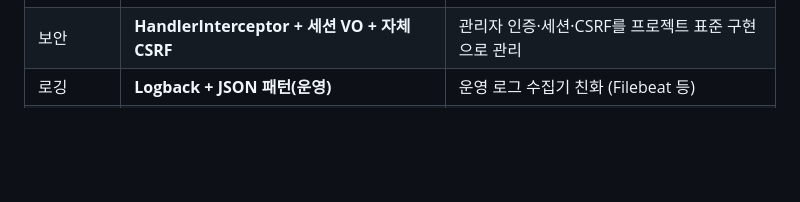
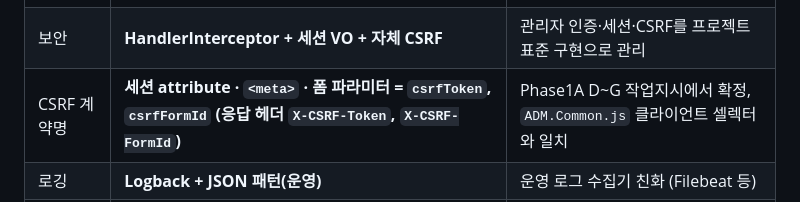
Before and after one commit to k2min1984/CleverChat, a Markdown page: 1.기획/결정사항.md, the part around the change. Rendered like a GitHub page; blank space fills up the shorter version.

Commit message:
docs(phase1a): record csrf contract names in decisions

```diff
--- a/1.기획/결정사항.md
+++ b/1.기획/결정사항.md
@@ -23,6 +23,7 @@
 | HTML 파서 | **Jsoup** | 사실상 표준, 라이선스(MIT) 안전 |
 | 템플릿 | **Thymeleaf 3** | 요구사항 명시, 관리자 폼 렌더링 표준 |
 | 보안 | **HandlerInterceptor + 세션 VO + 자체 CSRF** | 관리자 인증·세션·CSRF를 프로젝트 표준 구현으로 관리 |
+| CSRF 계약명 | **세션 attribute · `<meta>` · 폼 파라미터 = `csrfToken`, `csrfFormId` (응답 헤더 `X-CSRF-Token`, `X-CSRF-FormId`)** | Phase1A D~G 작업지시에서 확정, `ADM.Common.js` 클라이언트 셀렉터와 일치 |
 | 로깅 | **Logback + JSON 패턴(운영)** | 운영 로그 수집기 친화 (Filebeat 등) |
 | HTTPS | **리버스 프록시(nginx) 종단** | 공공기관 일반 패턴, 인증서 운영 일원화 |
 | 빌드 산출물 | **실행 가능 JAR + systemd** | 외장 Tomcat 운영도 가능하나 단순성 우선 |
```
